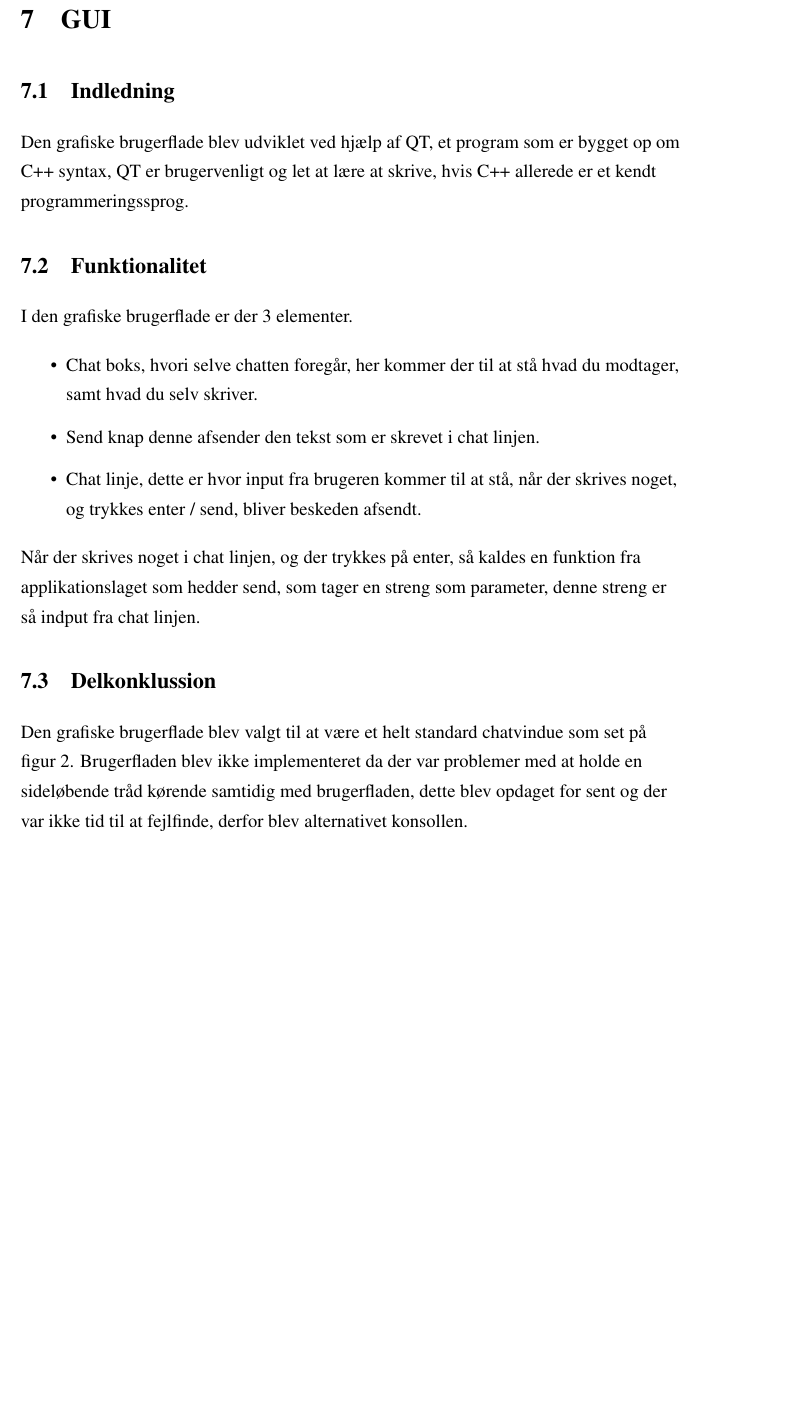
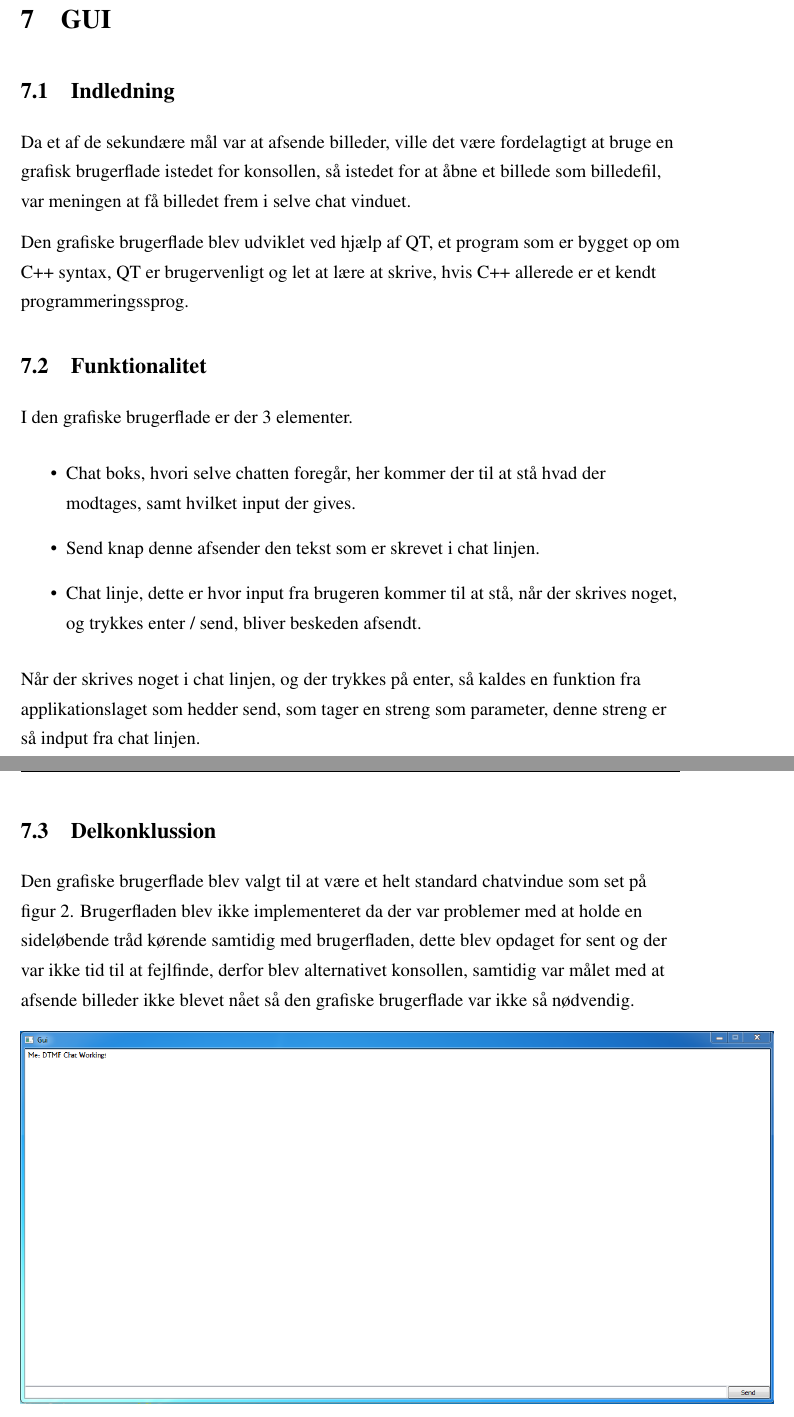
Before and after one commit to ninkaninus/3.semesterProject, a LaTeX document (Documents/Rapport/Master.tex, which reads Documents/Rapport/Sections/GUI.tex): part of page 10 of 14 before the commit and two parts of pages 10 and 11 of 15 after it, the two joined at a grey line, cut so that both start at the same text, the shorter picture padded with empty space. Compiled offline with pdfLaTeX.

Commit message:
GUI update

```diff
--- a/Documents/Rapport/Sections/GUI.tex
+++ b/Documents/Rapport/Sections/GUI.tex
@@ -1,13 +1,14 @@
 \section{GUI}
 
 \subsection{Indledning}
+Da et af de sekundære mål var at afsende billeder, ville det være fordelagtigt at bruge en grafisk brugerflade istedet for konsollen, så istedet for at åbne et billede som billedefil, var meningen at få billedet frem i selve chat vinduet.
 
 Den grafiske brugerflade blev udviklet ved hjælp af QT, et program som er bygget op om C++ syntax, QT er brugervenligt og let at lære at skrive, hvis C++ allerede er et kendt programmeringssprog.\\
 \subsection{Funktionalitet}
 
 I den grafiske brugerflade er der 3 elementer.
 \begin{itemize}
-	\item Chat boks, hvori selve chatten foregår, her kommer der til at stå hvad du modtager, samt hvad du selv skriver.
+	\item Chat boks, hvori selve chatten foregår, her kommer der til at stå hvad der modtages, samt hvilket input der gives.
 	\item Send knap denne afsender den tekst som er skrevet i chat linjen.
 	\item Chat linje, dette er hvor input fra brugeren kommer til at stå, når der skrives noget, og trykkes enter / send, bliver beskeden afsendt.
 \end{itemize}
@@ -16,7 +17,7 @@ Når der skrives noget i chat linjen, og der trykkes på enter, så kaldes en fu
 
 \subsection{Delkonklussion}
 Den grafiske brugerflade blev valgt til at være et helt standard chatvindue som set på figur \ref{fig:GUI}.
-Brugerfladen blev ikke implementeret da der var problemer med at holde en sideløbende tråd kørende samtidig med brugerfladen, dette blev opdaget for sent og der var ikke tid til at fejlfinde, derfor blev alternativet konsollen.
+Brugerfladen blev ikke implementeret da der var problemer med at holde en sideløbende tråd kørende samtidig med brugerfladen, dette blev opdaget for sent og der var ikke tid til at fejlfinde, derfor blev alternativet konsollen, samtidig var målet med at afsende billeder ikke blevet nået så den grafiske brugerflade var ikke så nødvendig.
 
 
 
```
